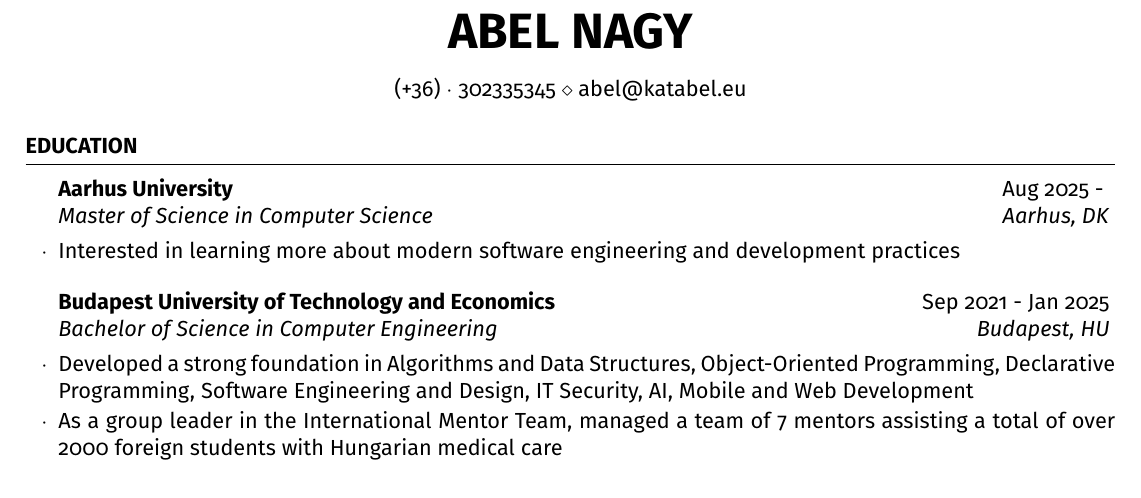
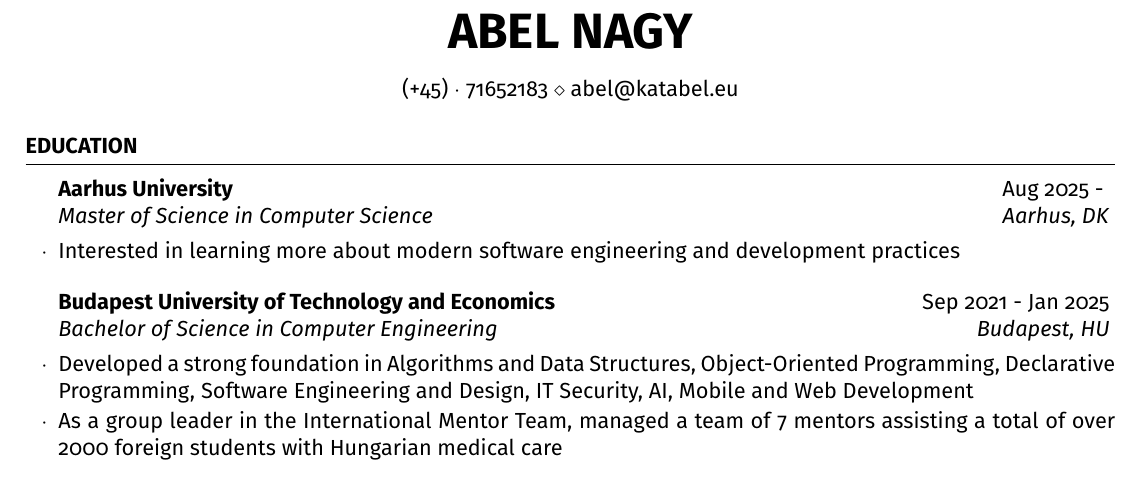
Before and after one commit to nahu02/CV, a LaTeX CV (abel-resume.tex): part of the page, cut so that both start at the same text. Compiled offline with pdfLaTeX.

Commit message:
phone and address update

```diff
--- a/abel-resume.tex
+++ b/abel-resume.tex
@@ -35,9 +35,9 @@
 % You can use the \address command up to 3 times for 3 different addresses or pieces of contact information
 % Any new lines (\\) you use in the \address commands will be converted to symbols, so each address will appear as a single line.
 
-% \address{25, Csata utca \\ 1135 Budapest, Hungary} % Main address
+% \address{31, Kaj Munks Vej \\ 8260 Aarhus, Denmark} % Main address
 
-\address{(+36)~$\cdot$~302335345 \\ abel@katabel.eu} % Contact information
+\address{(+45)~$\cdot$~71652183 \\ abel@katabel.eu} % Contact information
 
 %----------------------------------------------------------------------------------------
 
```
